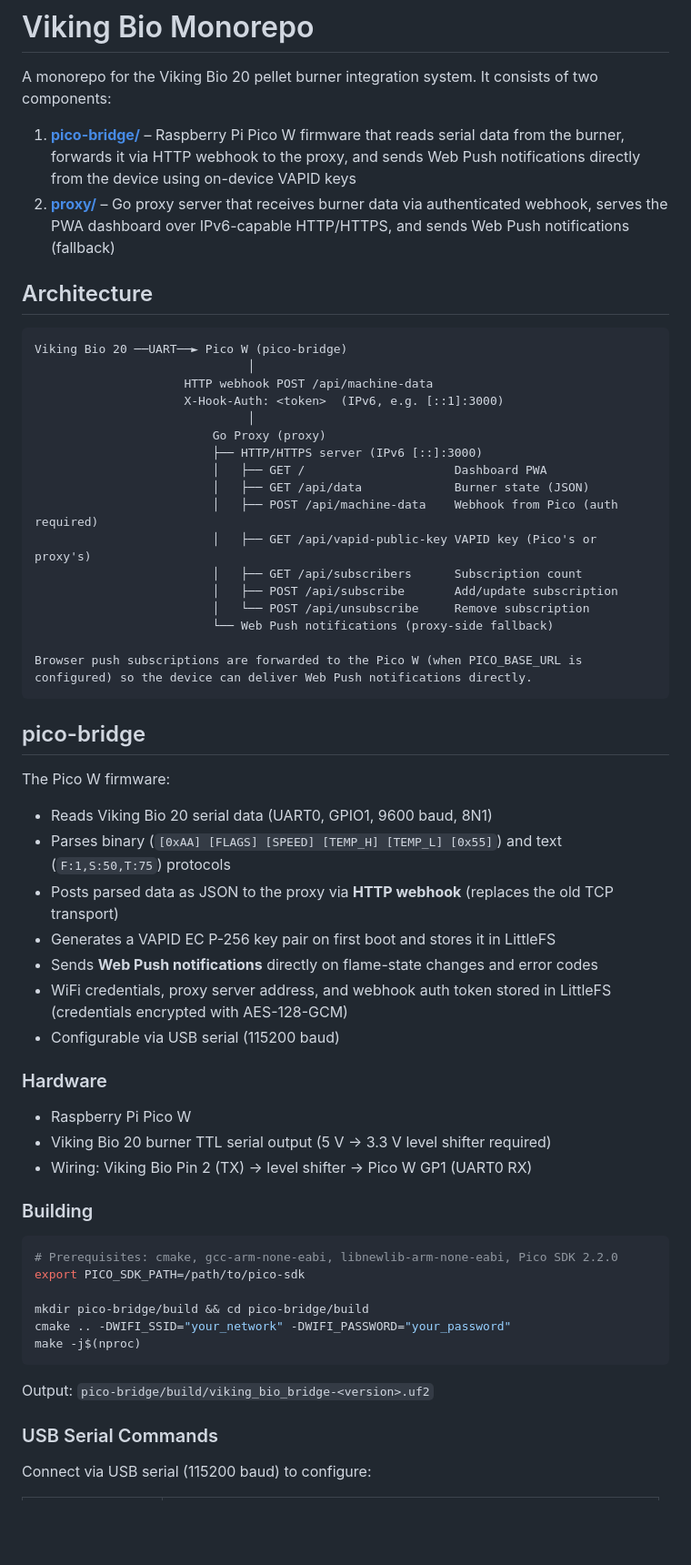
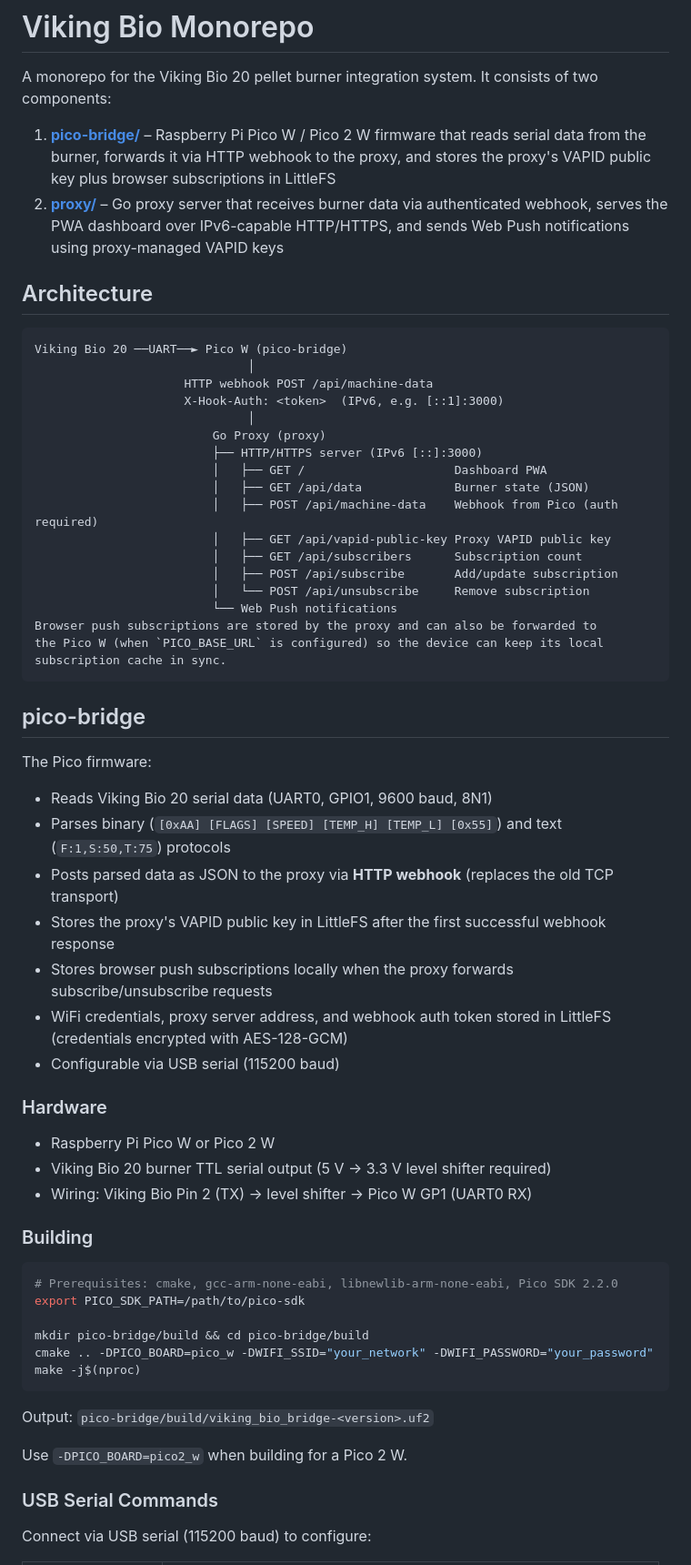
Before and after one commit to phieri/viking-bio-pwa, a Markdown page: README.md, the part around one of its changes. Shown at 91% size. Rendered like a GitHub page; blank space fills up the shorter version.

````diff
--- a/README.md
+++ b/README.md
@@ -2,8 +2,8 @@
 
 A monorepo for the Viking Bio 20 pellet burner integration system. It consists of two components:
 
-1. **[pico-bridge/](pico-bridge/)** – Raspberry Pi Pico W firmware that reads serial data from the burner, forwards it via HTTP webhook to the proxy, and sends Web Push notifications directly from the device using on-device VAPID keys
-2. **[proxy/](proxy/)** – Go proxy server that receives burner data via authenticated webhook, serves the PWA dashboard over IPv6-capable HTTP/HTTPS, and sends Web Push notifications (fallback)
+1. **[pico-bridge/](pico-bridge/)** – Raspberry Pi Pico W / Pico 2 W firmware that reads serial data from the burner, forwards it via HTTP webhook to the proxy, and stores the proxy's VAPID public key plus browser subscriptions in LittleFS
+2. **[proxy/](proxy/)** – Go proxy server that receives burner data via authenticated webhook, serves the PWA dashboard over IPv6-capable HTTP/HTTPS, and sends Web Push notifications using proxy-managed VAPID keys
 
 ## Architecture
 
@@ -18,30 +18,30 @@ Viking Bio 20 ──UART──► Pico W (pico-bridge)
                          │   ├── GET /                     Dashboard PWA
                          │   ├── GET /api/data             Burner state (JSON)
                          │   ├── POST /api/machine-data    Webhook from Pico (auth required)
-                         │   ├── GET /api/vapid-public-key VAPID key (Pico's or proxy's)
+                         │   ├── GET /api/vapid-public-key Proxy VAPID public key
                          │   ├── GET /api/subscribers      Subscription count
                          │   ├── POST /api/subscribe       Add/update subscription
                          │   └── POST /api/unsubscribe     Remove subscription
-                         └── Web Push notifications (proxy-side fallback)
-
-Browser push subscriptions are forwarded to the Pico W (when PICO_BASE_URL is
-configured) so the device can deliver Web Push notifications directly.
+                         └── Web Push notifications
+Browser push subscriptions are stored by the proxy and can also be forwarded to
+the Pico W (when `PICO_BASE_URL` is configured) so the device can keep its local
+subscription cache in sync.
 ```
 
 ## pico-bridge
 
-The Pico W firmware:
+The Pico firmware:
 - Reads Viking Bio 20 serial data (UART0, GPIO1, 9600 baud, 8N1)
 - Parses binary (`[0xAA] [FLAGS] [SPEED] [TEMP_H] [TEMP_L] [0x55]`) and text (`F:1,S:50,T:75`) protocols
 - Posts parsed data as JSON to the proxy via **HTTP webhook** (replaces the old TCP transport)
-- Generates a VAPID EC P-256 key pair on first boot and stores it in LittleFS
-- Sends **Web Push notifications** directly on flame-state changes and error codes
+- Stores the proxy's VAPID public key in LittleFS after the first successful webhook response
+- Stores browser push subscriptions locally when the proxy forwards subscribe/unsubscribe requests
 - WiFi credentials, proxy server address, and webhook auth token stored in LittleFS (credentials encrypted with AES-128-GCM)
 - Configurable via USB serial (115200 baud)
 
 ### Hardware
 
-- Raspberry Pi Pico W
+- Raspberry Pi Pico W or Pico 2 W
 - Viking Bio 20 burner TTL serial output (5 V → 3.3 V level shifter required)
 - Wiring: Viking Bio Pin 2 (TX) → level shifter → Pico W GP1 (UART0 RX)
 
@@ -52,11 +52,13 @@ The Pico W firmware:
 export PICO_SDK_PATH=/path/to/pico-sdk
 
 mkdir pico-bridge/build && cd pico-bridge/build
-cmake .. -DWIFI_SSID="your_network" -DWIFI_PASSWORD="your_password"
+cmake .. -DPICO_BOARD=pico_w -DWIFI_SSID="your_network" -DWIFI_PASSWORD="your_password"
 make -j$(nproc)
 ```
 
 Output: `pico-bridge/build/viking_bio_bridge-<version>.uf2`
+
+Use `-DPICO_BOARD=pico2_w` when building for a Pico 2 W.
 
 ### USB Serial Commands
 
````
Also changed, not shown: other parts of README.md (+11 -11 lines), .github/copilot-instructions.md (+3 -3 lines), proxy/README.md (+2 -2 lines).
